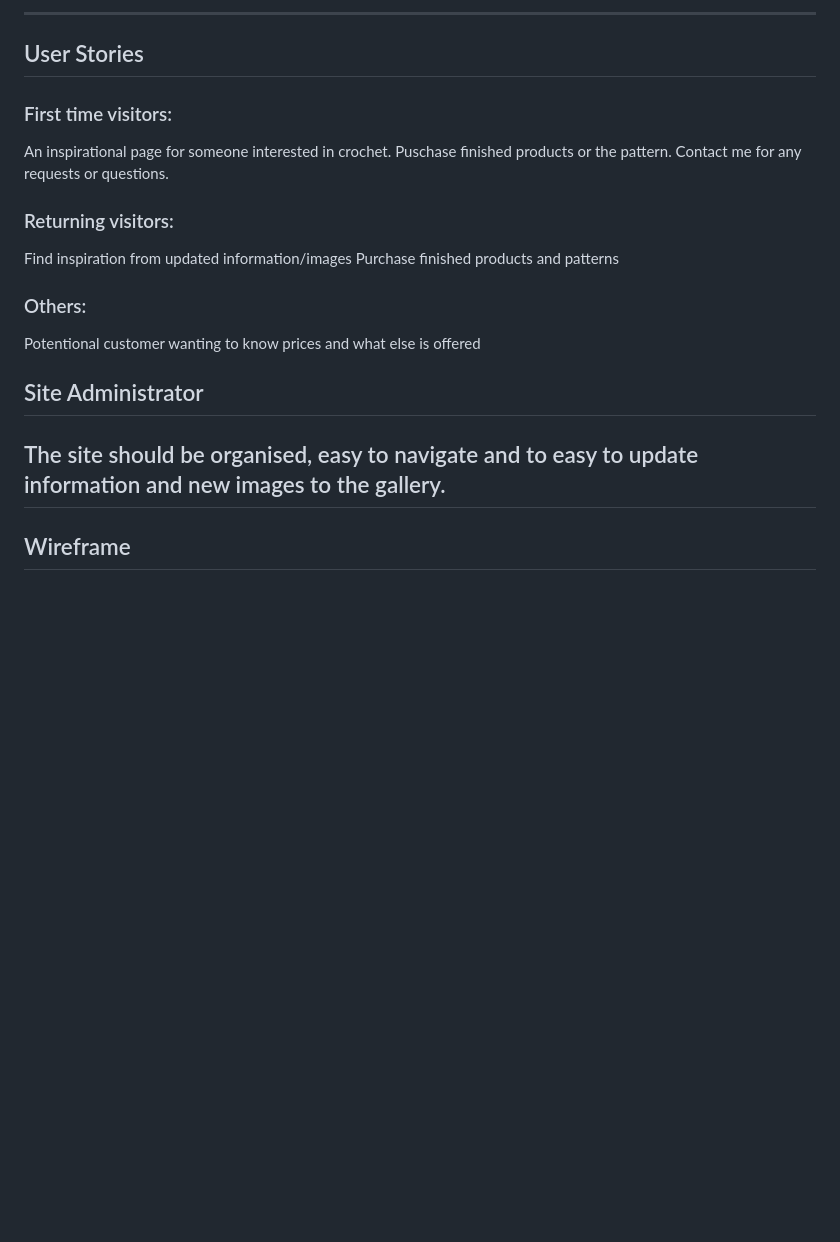
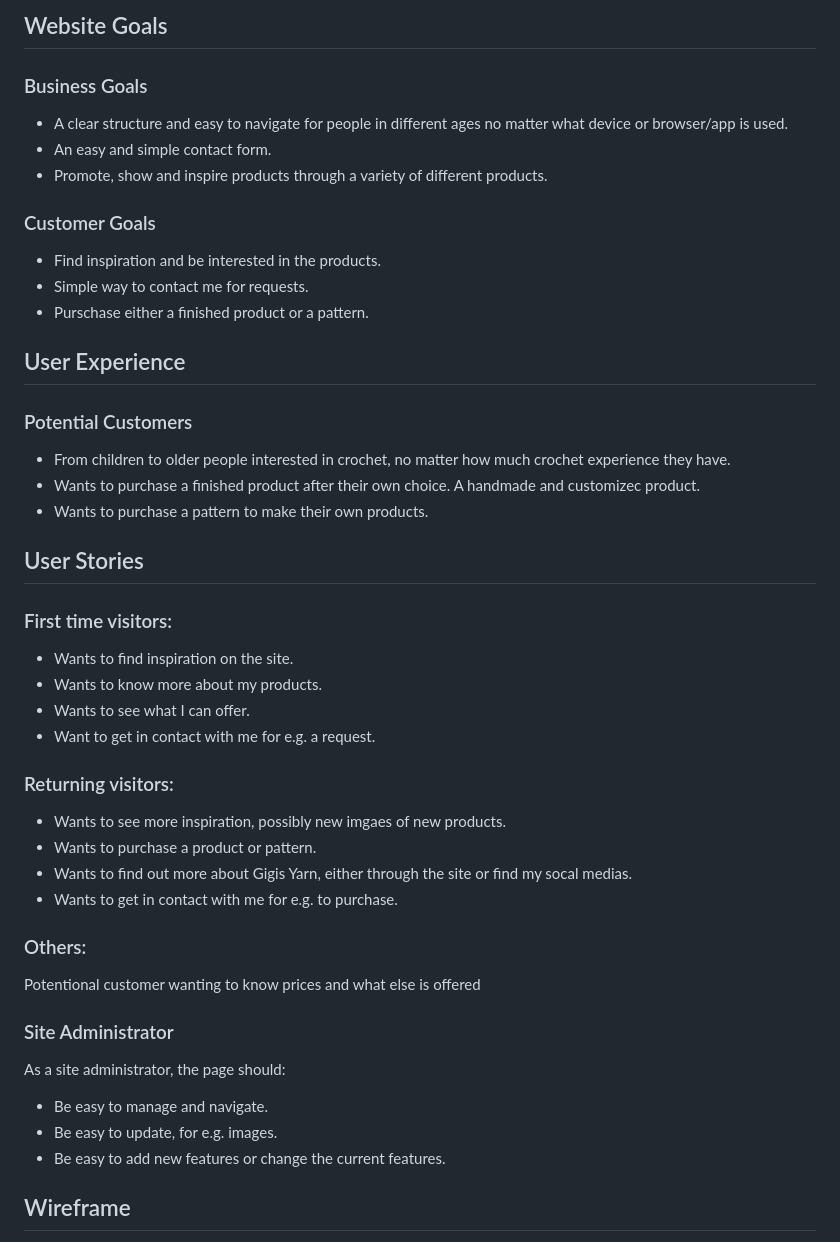
Before and after one commit to Code-Institute-Submissions/GigiLi89-PP1, a Markdown page: README.md, the part around the change printed below. Rendered like a GitHub page; blank space fills up the shorter version.

Commit message:
Added more readme

```diff
--- a/README.md
+++ b/README.md
@@ -7,22 +9,42 @@ Gigis Yarn is designed to be a digital gallery for handmade crochet artwork. On
 
-----------------------------------------------------
+## Website Goals
+### Business Goals
+- A clear structure and easy to navigate for people in different ages no matter what device or browser/app is used.
+- An easy and simple contact form.
+- Promote, show and inspire products through a variety of different products.
+
+### Customer Goals
+- Find inspiration and be interested in the products.
+- Simple way to contact me for requests.
+- Purschase either a finished product or a pattern.
+
+## User Experience
+### Potential Customers
+- From children to older people interested in crochet, no matter how much crochet experience they have.
+- Wants to purchase a finished product after their own choice. A handmade and customizec product.
+- Wants to purchase a pattern to make their own products.
+
 ## User Stories
 ### First time visitors:
-An inspirational page for someone interested in crochet.
-Puschase finished products or the pattern.
-Contact me for any requests or questions.
+- Wants to find inspiration on the site.
+- Wants to know more about my products.
+- Wants to see what I can offer.
+- Want to get in contact with me for e.g. a request.
 
 ### Returning visitors:
-Find inspiration from updated information/images
-Purchase finished products and patterns
+- Wants to see more inspiration, possibly new imgaes of new products.
+- Wants to purchase a product or pattern.
+- Wants to find out more about Gigis Yarn, either through the site or find my socal medias.
+- Wants to get in contact with me for e.g. to purchase.
 
 ### Others:
 Potentional customer wanting to know prices and what else is offered
 
-
-## Site Administrator
-The site should be organised, easy to navigate and to easy to update information and new images to the gallery.
-----------------------------------------------------
+### Site Administrator
+As a site administrator, the page should:
+- Be easy to manage and navigate.
+- Be easy to update, for e.g. images.
+- Be easy to add new features or change the current features.
 
 ## Wireframe
 The outcome from the Wireframes I made at the beginning has changed a bit from how the end product looked like. Nothing major, changed text-content placement etc.
```
Also changed, not shown: other parts of README.md (+3 -1 lines).
